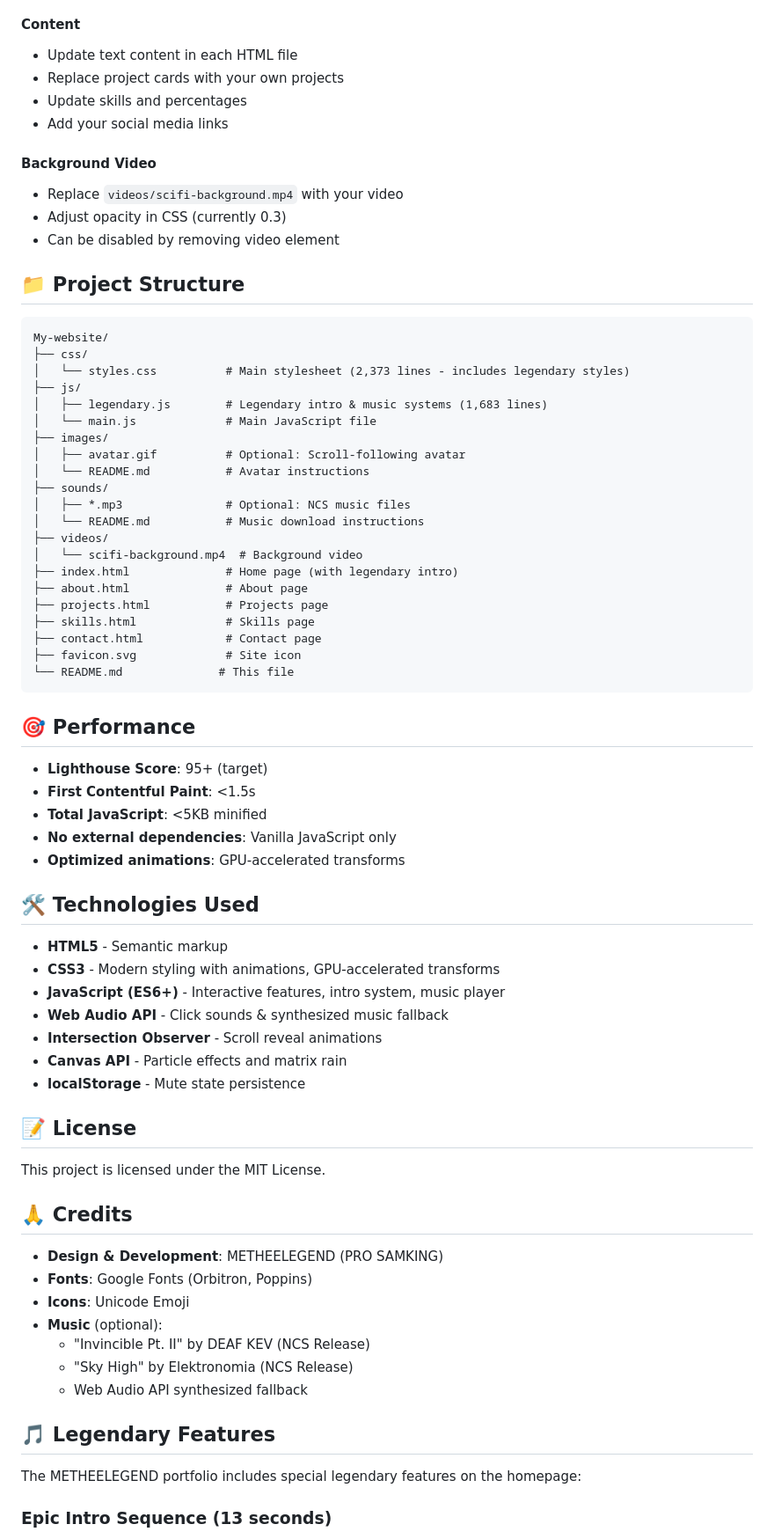
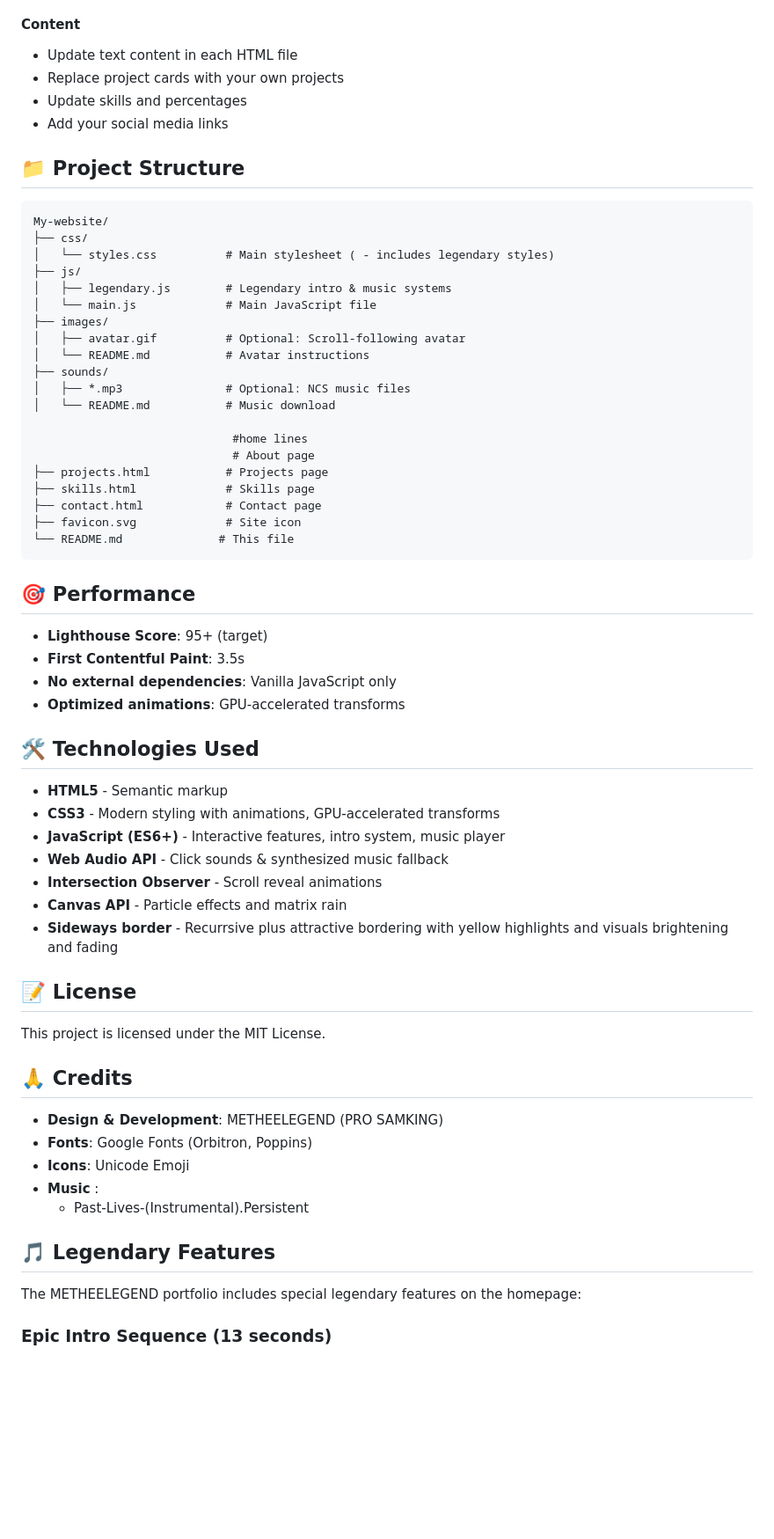
Before and after one commit to UnEngineerableFish52/My-website, a Markdown page: README.md, the part around one of its changes. Shown at 88% size. GitHub-like rendering; blank space fills up the shorter version.

````diff
--- a/README.md
+++ b/README.md
@@ -129,30 +106,24 @@ Edit CSS variables in `css/styles.css`:
 - Update skills and percentages
 - Add your social media links
 
-#### Background Video
-- Replace `videos/scifi-background.mp4` with your video
-- Adjust opacity in CSS (currently 0.3)
-- Can be disabled by removing video element
-
 ## 📁 Project Structure
 
 ```
 My-website/
 ├── css/
-│   └── styles.css          # Main stylesheet (2,373 lines - includes legendary styles)
+│   └── styles.css          # Main stylesheet ( - includes legendary styles)
 ├── js/
-│   ├── legendary.js        # Legendary intro & music systems (1,683 lines)
+│   ├── legendary.js        # Legendary intro & music systems
 │   └── main.js             # Main JavaScript file
 ├── images/
 │   ├── avatar.gif          # Optional: Scroll-following avatar
 │   └── README.md           # Avatar instructions
 ├── sounds/
 │   ├── *.mp3               # Optional: NCS music files
-│   └── README.md           # Music download instructions
-├── videos/
-│   └── scifi-background.mp4  # Background video
-├── index.html              # Home page (with legendary intro)
-├── about.html              # About page
+│   └── README.md           # Music download
+
+                             #home lines
+                             # About page
 ├── projects.html           # Projects page
 ├── skills.html             # Skills page
 ├── contact.html            # Contact page
@@ -163,8 +134,7 @@ My-website/
 ## 🎯 Performance
 
 - **Lighthouse Score**: 95+ (target)
-- **First Contentful Paint**: <1.5s
-- **Total JavaScript**: <5KB minified
+- **First Contentful Paint**: 3.5s
 - **No external dependencies**: Vanilla JavaScript only
 - **Optimized animations**: GPU-accelerated transforms
 
@@ -176,7 +146,7 @@ My-website/
 - **Web Audio API** - Click sounds & synthesized music fallback
 - **Intersection Observer** - Scroll reveal animations
 - **Canvas API** - Particle effects and matrix rain
-- **localStorage** - Mute state persistence
+- **Sideways border** - Recurrsive plus attractive bordering with yellow highlights and visuals brightening and fading
 
 ## 📝 License
 
@@ -187,12 +157,9 @@ This project is licensed under the MIT License.
 - **Design & Development**: METHEELEGEND (PRO SAMKING)
 - **Fonts**: Google Fonts (Orbitron, Poppins)
 - **Icons**: Unicode Emoji
-- **Music** (optional):
-  - "Invincible Pt. II" by DEAF KEV (NCS Release)
-  - "Sky High" by Elektronomia (NCS Release)
-  - Web Audio API synthesized fallback
-
-## 🎵 Legendary Features
+- **Music** :
+  - Past-Lives-(Instrumental).Persistent
+ ## 🎵 Legendary Features
 
 The METHEELEGEND portfolio includes special legendary features on the homepage:
 
````
Also changed, not shown: other parts of README.md (+8 -41 lines).
